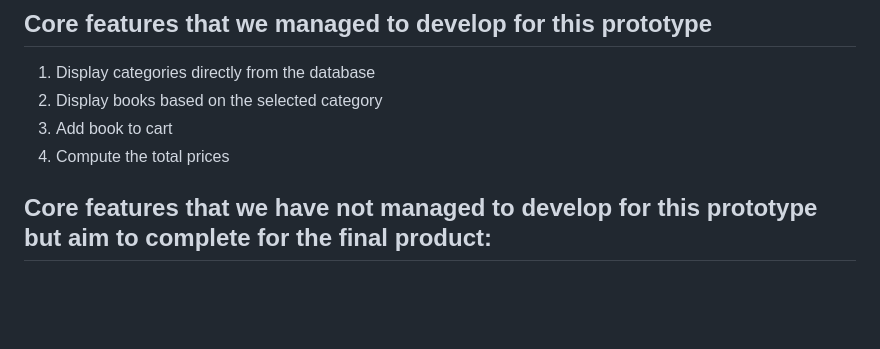
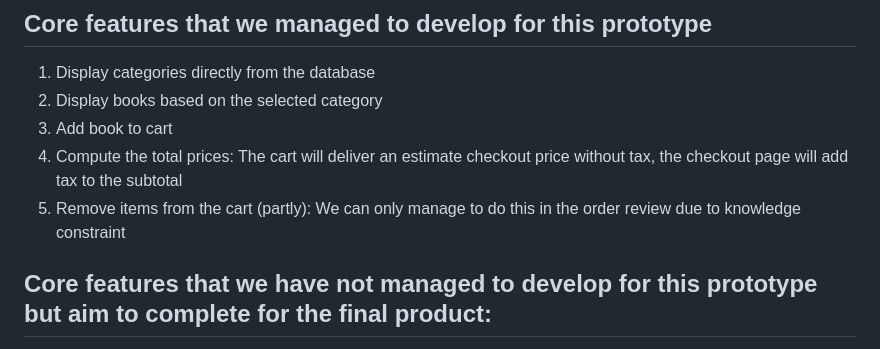
Before and after one commit to pilar-sol/RowdyBookly, a Markdown page: README.md, the part around the change. GitHub-like rendering; blank space fills up the shorter version.

```diff
--- a/README.md
+++ b/README.md
@@ -9,7 +9,8 @@ This guide provides instructions specifically for setting up and testing the dat
 1. Display categories directly from the database
 2. Display books based on the selected category
 3. Add book to cart
-4. Compute the total prices
+4. Compute the total prices: The cart will deliver an estimate checkout price without tax, the checkout page will add tax to the subtotal
+5. Remove items from the cart (partly): We can only manage to do this in the order review due to knowledge constraint
 ## Core features that we have not managed to develop for this prototype but aim to complete for the final product:
 1. Account Login
 2. Account Register
```
